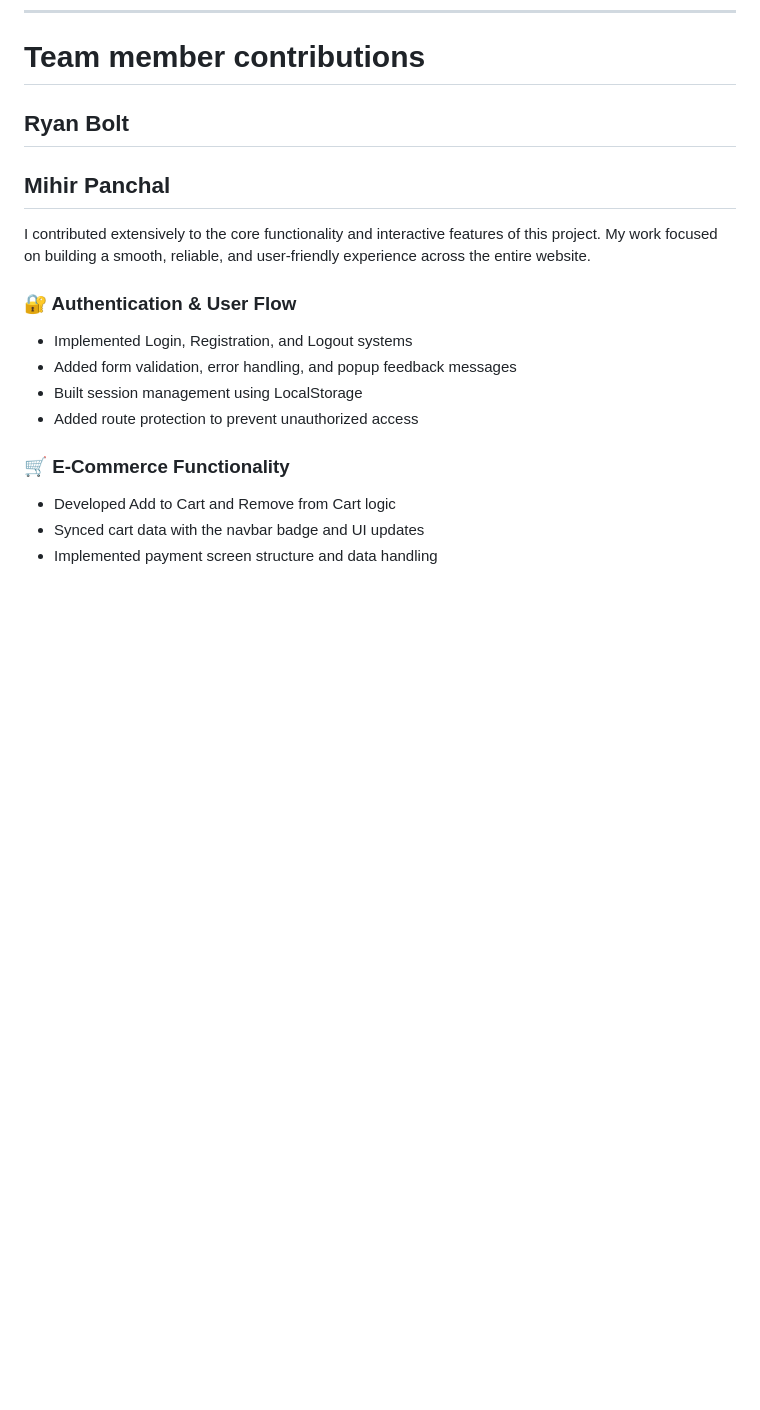
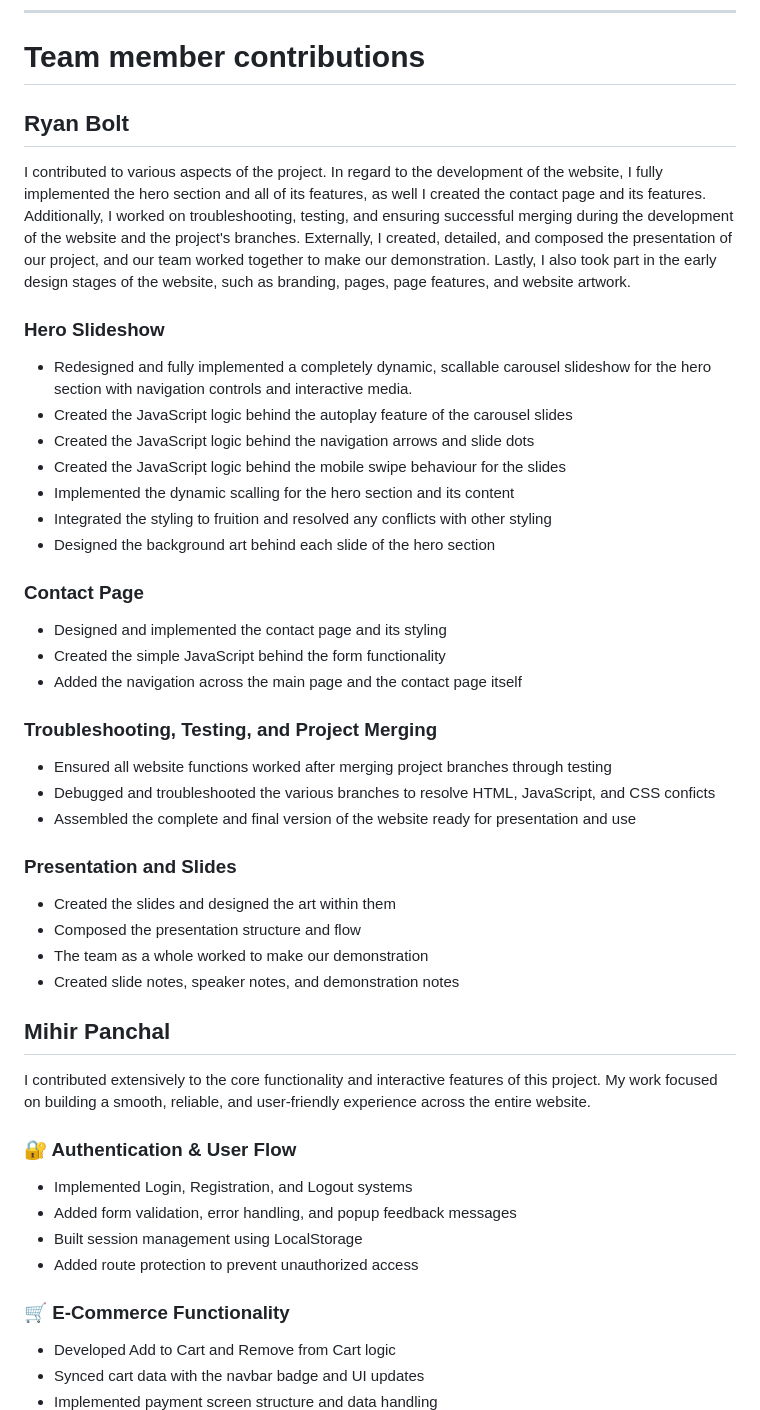
Before and after one commit to thomdionqwe/IMD1005A-A4-RTMY, a Markdown page: README.md, the part around the change. GitHub-like rendering; blank space fills up the shorter version.

```diff
--- a/README.md
+++ b/README.md
@@ -76,6 +76,32 @@ Here are the contributing team members and their student numbers.
 # Team member contributions
 
 ## Ryan Bolt
+I contributed to various aspects of the project. In regard to the development of the website, I fully implemented the hero section and all of its features, as well I created the contact page and its features. Additionally, I worked on troubleshooting, testing, and ensuring successful merging during the development of the website and the project's branches. Externally, I created, detailed, and composed the presentation of our project, and our team worked together to make our demonstration. Lastly, I also took part in the early design stages of the website, such as branding, pages, page features, and website artwork.
+
+### Hero Slideshow
+- Redesigned and fully implemented a completely dynamic, scallable carousel slideshow for the hero section with navigation controls and interactive media.
+- Created the JavaScript logic behind the autoplay feature of the carousel slides
+- Created the JavaScript logic behind the navigation arrows and slide dots
+- Created the JavaScript logic behind the mobile swipe behaviour for the slides
+- Implemented the dynamic scalling for the hero section and its content
+- Integrated the styling to fruition and resolved any conflicts with other styling
+- Designed the background art behind each slide of the hero section
+
+### Contact Page
+- Designed and implemented the contact page and its styling
+- Created the simple JavaScript behind the form functionality
+- Added the navigation across the main page and the contact page itself
+
+### Troubleshooting, Testing, and Project Merging
+- Ensured all website functions worked after merging project branches through testing
+- Debugged and troubleshooted the various branches to resolve HTML, JavaScript, and CSS conficts
+- Assembled the complete and final version of the website ready for presentation and use
+
+### Presentation and Slides
+- Created the slides and designed the art within them
+- Composed the presentation structure and flow
+- The team as a whole worked to make our demonstration
+- Created slide notes, speaker notes, and demonstration notes
 
 ## Mihir Panchal
 I contributed extensively to the core functionality and interactive features of this project. My work focused on building a smooth, reliable, and user‑friendly experience across the entire website.
```
